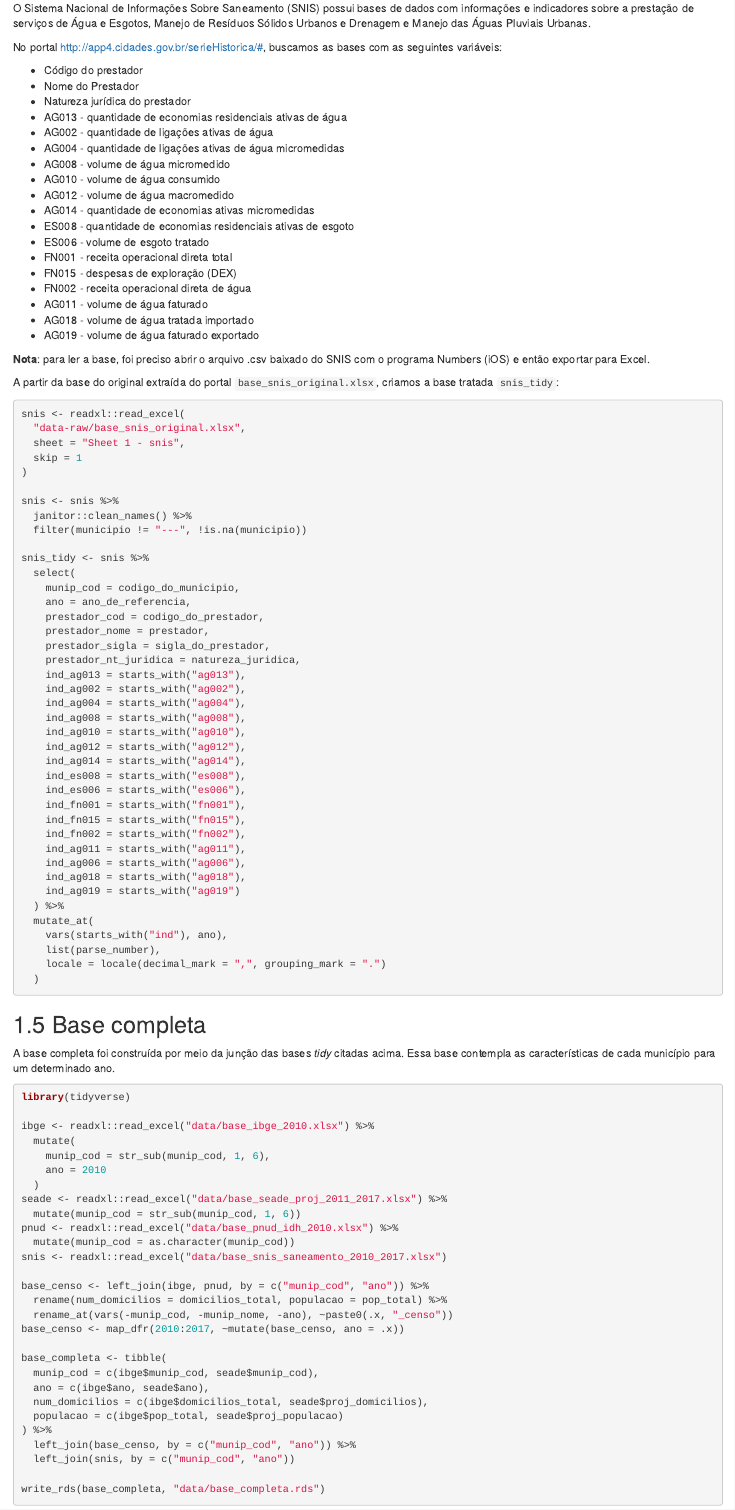
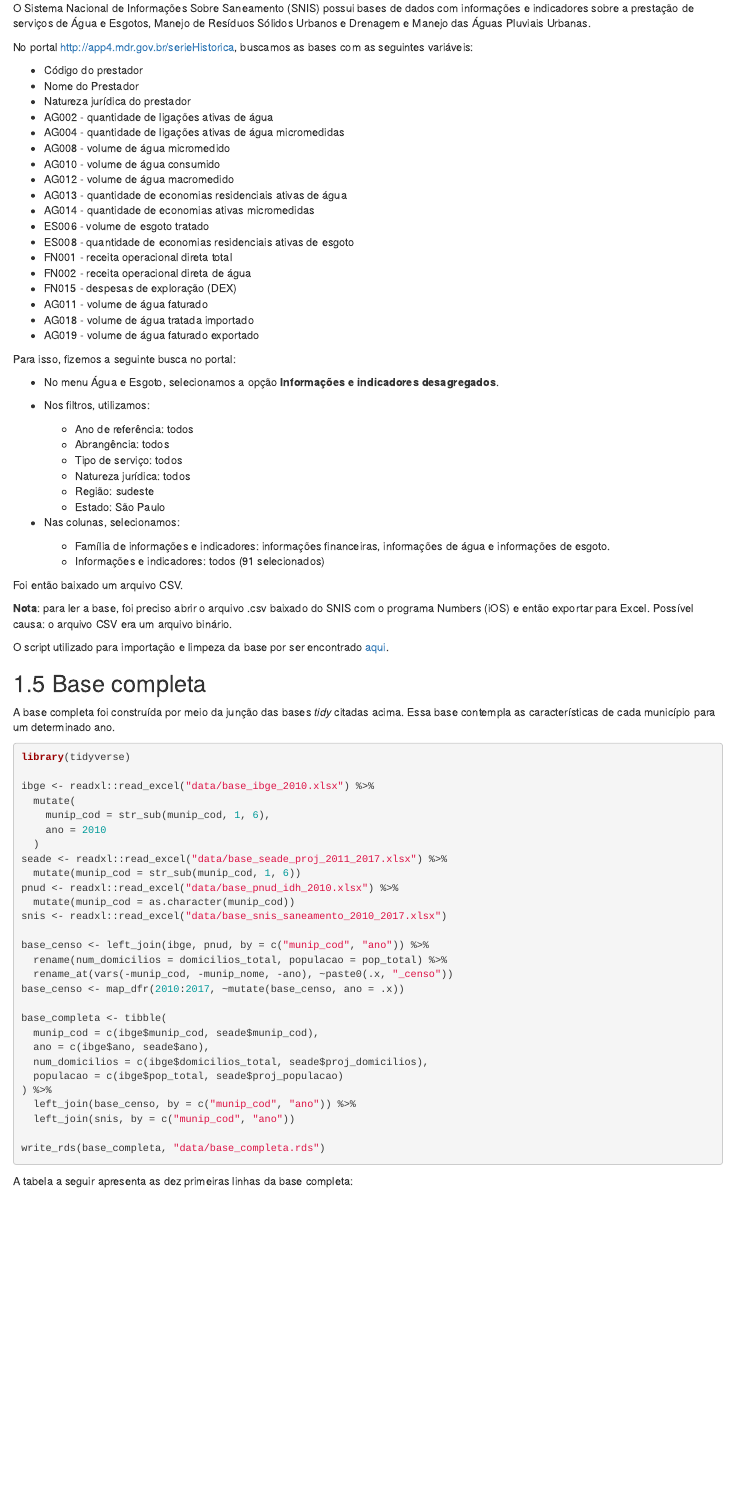
Before and after one commit to openvironment/ods6, an R Markdown document (docs/02-bases.Rmd): the page in a window 1100 px wide, from 3240 px down. Rendered offline with R 4.5, knitr and Pandoc, with nearby package versions; drawn as R Markdown's standard HTML page in place of the format the file asks for; some code elsewhere in the file could not run offline.

Commit message:
documentando snis

````diff
--- a/docs/_02-bases.Rmd
+++ b/docs/02-bases.Rmd
@@ -188,73 +188,48 @@ seade_tidy <- seade %>%
 
 O Sistema Nacional de Informações Sobre Saneamento (SNIS) possui bases de dados com informações e indicadores sobre a prestação de serviços de Água e Esgotos, Manejo de Resíduos Sólidos Urbanos e Drenagem e Manejo das Águas Pluviais Urbanas.
 
-No portal [http://app4.cidades.gov.br/serieHistorica/#](http://app4.cidades.gov.br/serieHistorica/#), buscamos as bases com as seguintes variáveis:
+No portal [http://app4.mdr.gov.br/serieHistorica](http://app4.mdr.gov.br/serieHistorica), buscamos as bases com as seguintes variáveis:
 
 - Código do prestador
 - Nome do Prestador
 - Natureza jurídica do prestador
-- AG013 - quantidade de economias residenciais ativas de água
 - AG002  - quantidade de ligações ativas de água
 - AG004 - quantidade de ligações ativas de água micromedidas
 - AG008 - volume de água micromedido
 - AG010 - volume de água consumido
 - AG012 - volume de água macromedido
+- AG013 - quantidade de economias residenciais ativas de água
 - AG014 - quantidade de economias ativas micromedidas
+- ES006 - volume de esgoto tratado
 - ES008 - quantidade de economias residenciais ativas de esgoto
-- ES006 - volume de esgoto tratado
 - FN001 - receita operacional direta total
+- FN002 - receita operacional direta de água
 - FN015 - despesas de exploração (DEX)
-- FN002 - receita operacional direta de água
 - AG011 - volume de água faturado
 - AG018 - volume de água tratada importado
 - AG019 - volume de água faturado exportado
 
-**Nota**: para ler a base, foi preciso abrir o arquivo .csv baixado do SNIS com o programa Numbers (iOS) e então exportar para Excel.
+Para isso, fizemos a seguinte busca no portal:
 
-A partir da base do original extraída do portal `base_snis_original.xlsx`, criamos a base tratada `snis_tidy`:
+- No menu Água e Esgoto, selecionamos a opção **Informações e indicadores desagregados**.
 
-```{r, eval = FALSE}
-snis <- readxl::read_excel(
-  "data-raw/base_snis_original.xlsx",
-  sheet = "Sheet 1 - snis",
-  skip = 1
-)
+- Nos filtros, utilizamos:
+    - Ano de referência: todos
+    - Abrangência: todos
+    - Tipo de serviço: todos
+    - Natureza jurídica: todos
+    - Região: sudeste
+    - Estado: São Paulo
 
-snis <- snis %>%
-  janitor::clean_names() %>%
-  filter(municipio != "---", !is.na(municipio))
+- Nas colunas, selecionamos:
+    - Família de informações e indicadores: informações financeiras, informações de água e informações de esgoto.
+    - Informações e indicadores: todos (91 selecionados)
 
-snis_tidy <- snis %>%
-  select(
-    munip_cod = codigo_do_municipio,
-    ano = ano_de_referencia,
-    prestador_cod = codigo_do_prestador,
-    prestador_nome = prestador,
-    prestador_sigla = sigla_do_prestador,
-    prestador_nt_juridica = natureza_juridica,
-    ind_ag013 = starts_with("ag013"),
-    ind_ag002 = starts_with("ag002"),
-    ind_ag004 = starts_with("ag004"),
-    ind_ag008 = starts_with("ag008"),
-    ind_ag010 = starts_with("ag010"),
-    ind_ag012 = starts_with("ag012"),
-    ind_ag014 = starts_with("ag014"),
-    ind_es008 = starts_with("es008"),
-    ind_es006 = starts_with("es006"),
-    ind_fn001 = starts_with("fn001"),
-    ind_fn015 = starts_with("fn015"),
-    ind_fn002 = starts_with("fn002"),
-    ind_ag011 = starts_with("ag011"),
-    ind_ag006 = starts_with("ag006"),
-    ind_ag018 = starts_with("ag018"),
-    ind_ag019 = starts_with("ag019")
-  ) %>%
-  mutate_at(
-    vars(starts_with("ind"), ano),
-    list(parse_number),
-    locale = locale(decimal_mark = ",", grouping_mark = ".")
-  )
-```
+Foi então baixado um arquivo CSV.
+
+**Nota**: para ler a base, foi preciso abrir o arquivo .csv baixado do SNIS com o programa Numbers (iOS) e então exportar para Excel. Possível causa: o arquivo CSV era um arquivo binário.
+
+O script utilizado para importação e limpeza da base por ser encontrado [aqui](https://github.com/openvironment/ods6/blob/main/data-raw/snis.R).
 
 
 ## Base completa
````
